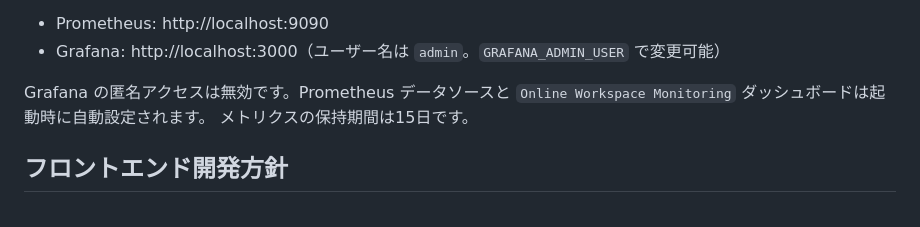
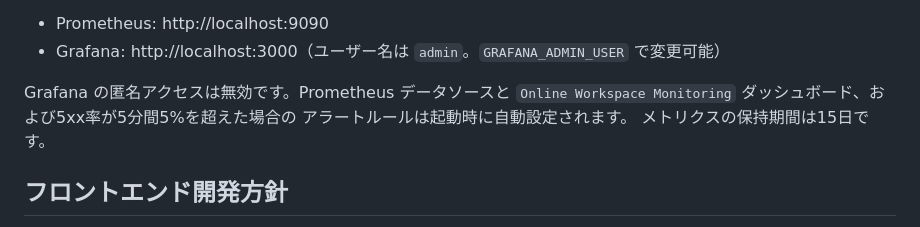
Before and after one commit to yuu-ux/online-workspace, a Markdown page: README.md, the part around the change. Drawn GitHub-style.

Commit message:
Grafanaアラートの自動設定をREADMEに追記

```diff
--- a/README.md
+++ b/README.md
@@ -117,7 +117,8 @@ MANAGEMENT_API_KEY="change-me" GRAFANA_ADMIN_PASSWORD="change-me" \
 - Grafana: http://localhost:3000（ユーザー名は `admin`。`GRAFANA_ADMIN_USER` で変更可能）
 
 Grafana の匿名アクセスは無効です。Prometheus データソースと
-`Online Workspace Monitoring` ダッシュボードは起動時に自動設定されます。
+`Online Workspace Monitoring` ダッシュボード、および5xx率が5分間5%を超えた場合の
+アラートルールは起動時に自動設定されます。
 メトリクスの保持期間は15日です。
 
 ## フロントエンド開発方針
```
